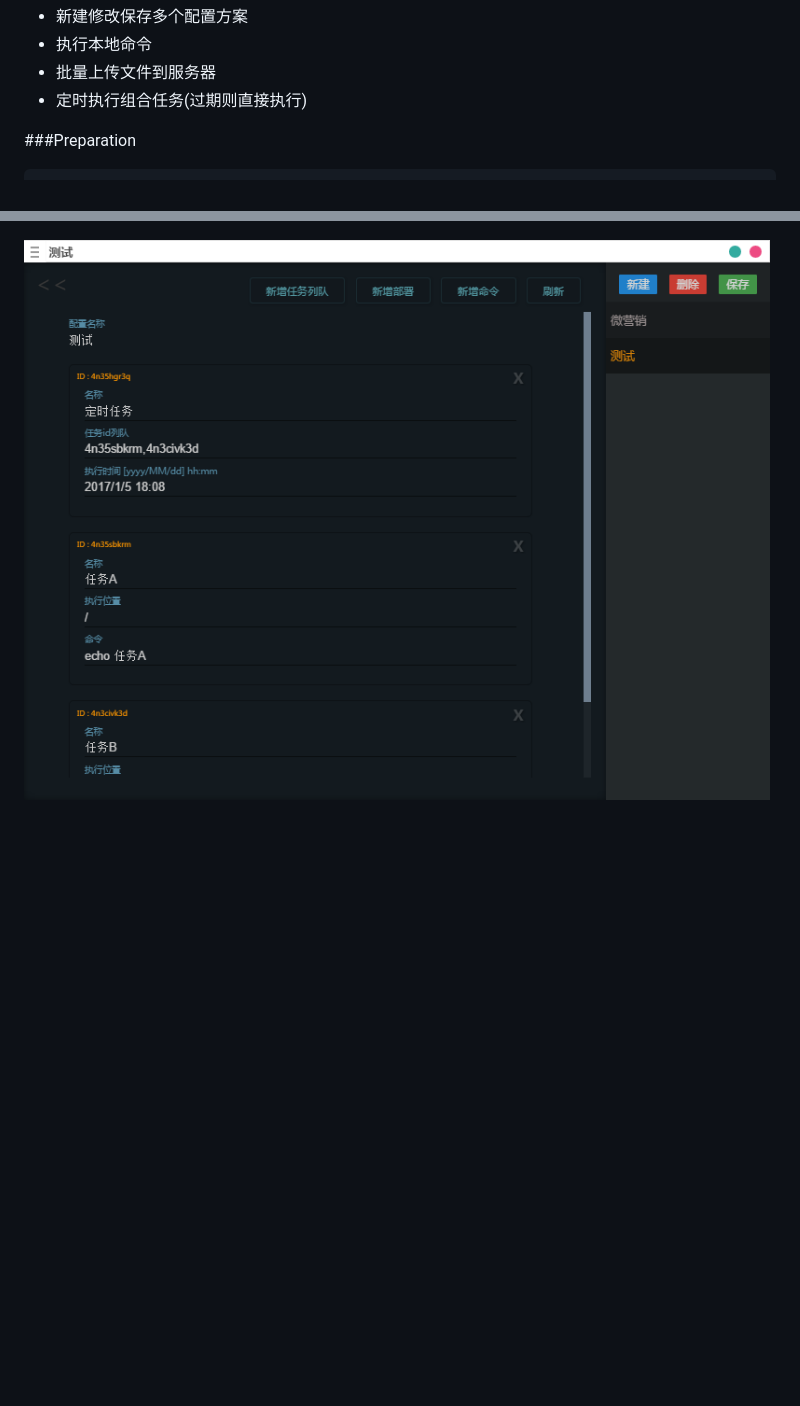
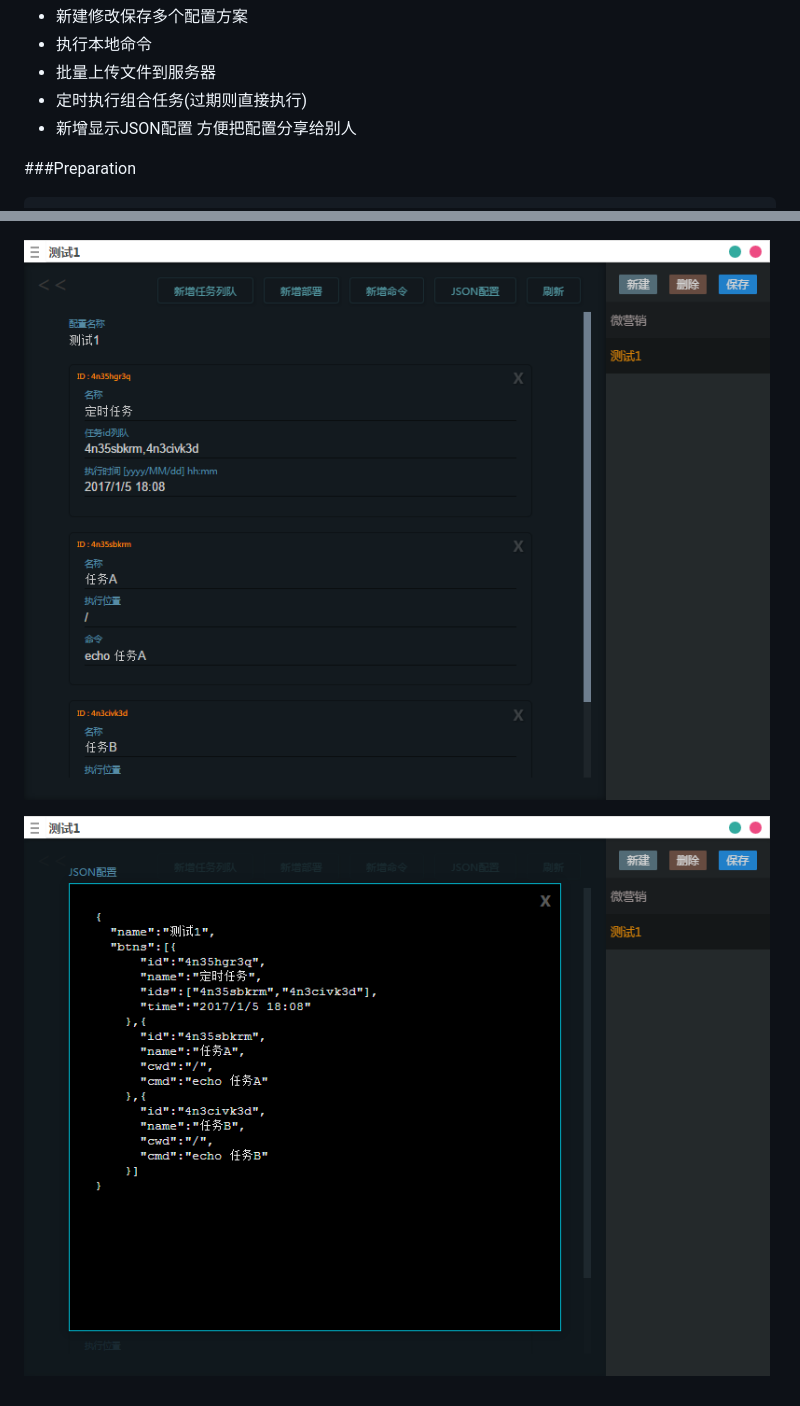
Before and after one commit to aolose/my-dev-tools, a Markdown page: README.md, 2 parts joined by grey strips. Rendered like a GitHub page; pictures changed too: 2.png, 3.png (added); blank space fills up the shorter version.

```diff
--- a/README.md
+++ b/README.md
@@ -5,6 +5,7 @@
 - 执行本地命令
 - 批量上传文件到服务器
 - 定时执行组合任务(过期则直接执行)
+- 新增显示JSON配置 方便把配置分享给别人
 
 
 ###Preparation
@@ -27,3 +28,5 @@ electron-packager app --platform=win32 --arch=x64 --icon=build/icon.ico --versio
 ![1](1.png)
 
 ![2](2.png)
+
+![3](3.png)
```
Also changed, not shown: 3 other files.
